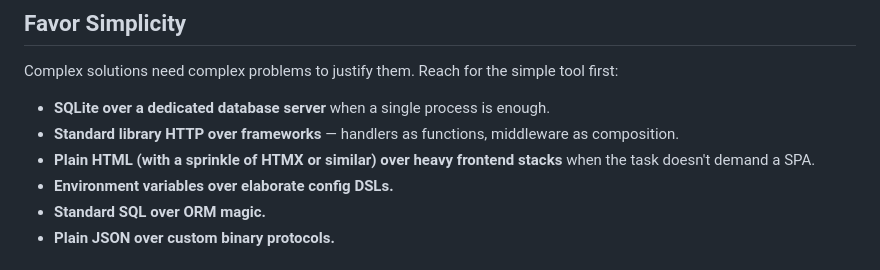
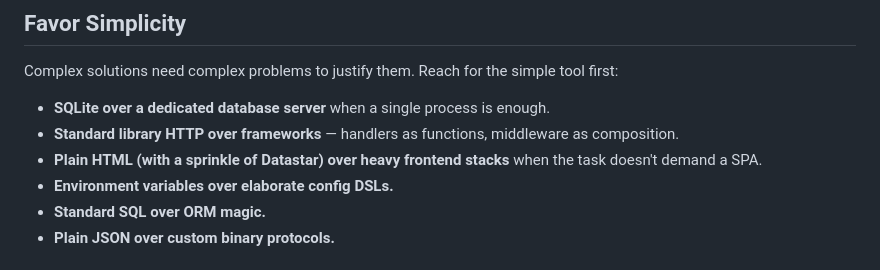
Before and after one commit to brojonat/llmsrules, a Markdown page: ai/AGENTS.md, the part around the change. Rendered like a GitHub page.

Commit message:
Prefer Datastar over HTMX; add TODO to convert ducklake template
Co-Authored-By: Claude Opus 5.5 (1M context) <noreply@anthropic.com>

```diff
--- a/ai/AGENTS.md
+++ b/ai/AGENTS.md
@@ -32,7 +32,7 @@ tool first:
 - **SQLite over a dedicated database server** when a single process is enough.
 - **Standard library HTTP over frameworks** — handlers as functions, middleware
   as composition.
-- **Plain HTML (with a sprinkle of HTMX or similar) over heavy frontend stacks**
+- **Plain HTML (with a sprinkle of Datastar) over heavy frontend stacks**
   when the task doesn't demand a SPA.
 - **Environment variables over elaborate config DSLs.**
 - **Standard SQL over ORM magic.**
```
Also changed, not shown: TODO.md (added, +3 -0 lines).
